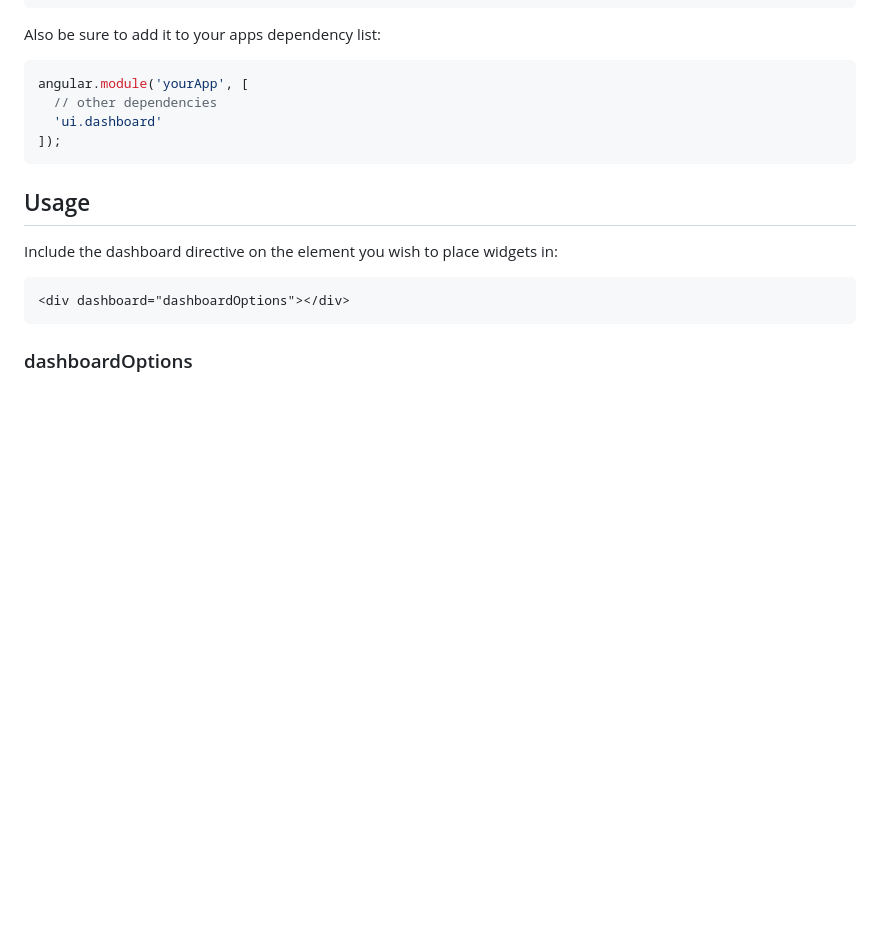
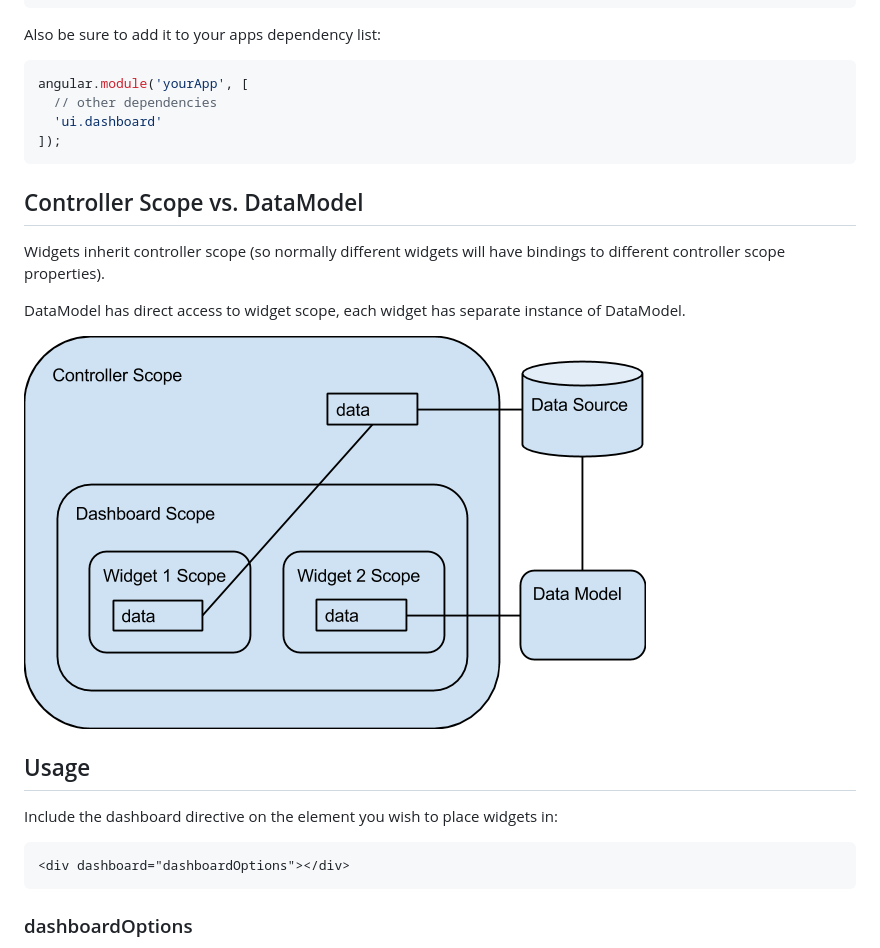
Before and after one commit to dtpublic/malhar-angular-dashboard, a Markdown page: README.md, the part around the change. Rendered like a GitHub page; pictures changed too: docs/scope.png (added); blank space fills up the shorter version.

Commit message:
Controller Scope vs. DataModel

````diff
--- a/README.md
+++ b/README.md
@@ -107,6 +107,15 @@ angular.module('yourApp', [
 ]);
 ```
 
+Controller Scope vs. DataModel
+-----
+
+Widgets inherit controller scope (so normally different widgets will have bindings to different controller scope properties).
+
+DataModel has direct access to widget scope, each widget has separate instance of DataModel.
+
+![Controller Scope vs. DataModel](docs/scope.png "Controller Scope vs. DataModel")
+
 Usage
 -----
 
````
